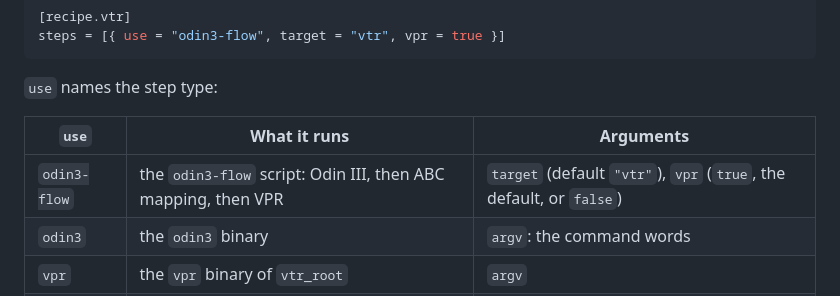
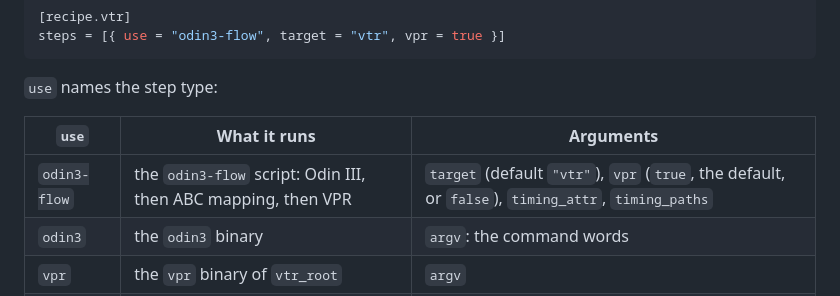
Before and after one commit to drpaj12/wyrd, a Markdown page: docs/user/projects.md, the part around the change. Rendered like a GitHub page.

```diff
--- a/docs/user/projects.md
+++ b/docs/user/projects.md
@@ -70,7 +70,7 @@ steps = [{ use = "odin3-flow", target = "vtr", vpr = true }]
 
 | `use` | What it runs | Arguments |
 |---|---|---|
-| `odin3-flow` | the `odin3-flow` script: Odin III, then ABC mapping, then VPR | `target` (default `"vtr"`), `vpr` (`true`, the default, or `false`) |
+| `odin3-flow` | the `odin3-flow` script: Odin III, then ABC mapping, then VPR | `target` (default `"vtr"`), `vpr` (`true`, the default, or `false`), `timing_attr`, `timing_paths` |
 | `odin3` | the `odin3` binary | `argv`: the command words |
 | `vpr` | the `vpr` binary of `vtr_root` | `argv` |
 | `abc` | the `abc` binary of `vtr_root` | `argv` |
```
Also changed, not shown: docs/specs/2026-10-25-w2-timing-view-design.md (added, +13 -0 lines), docs/user/gui.md (+14 -1 lines), docs/user/running.md (+21 -0 lines), docs/user/images/timing-view.png (added), 1 other file.
